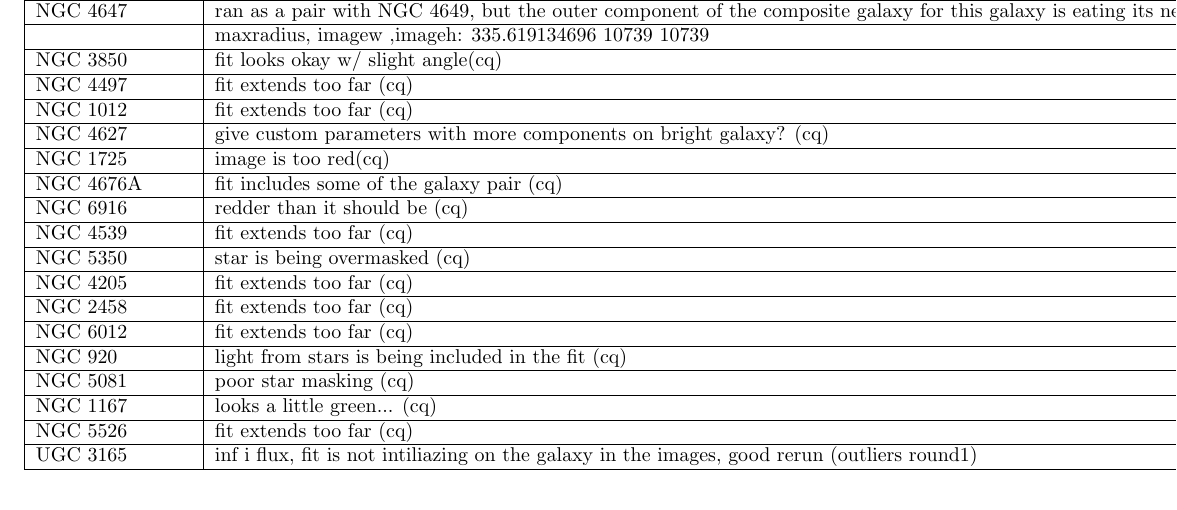
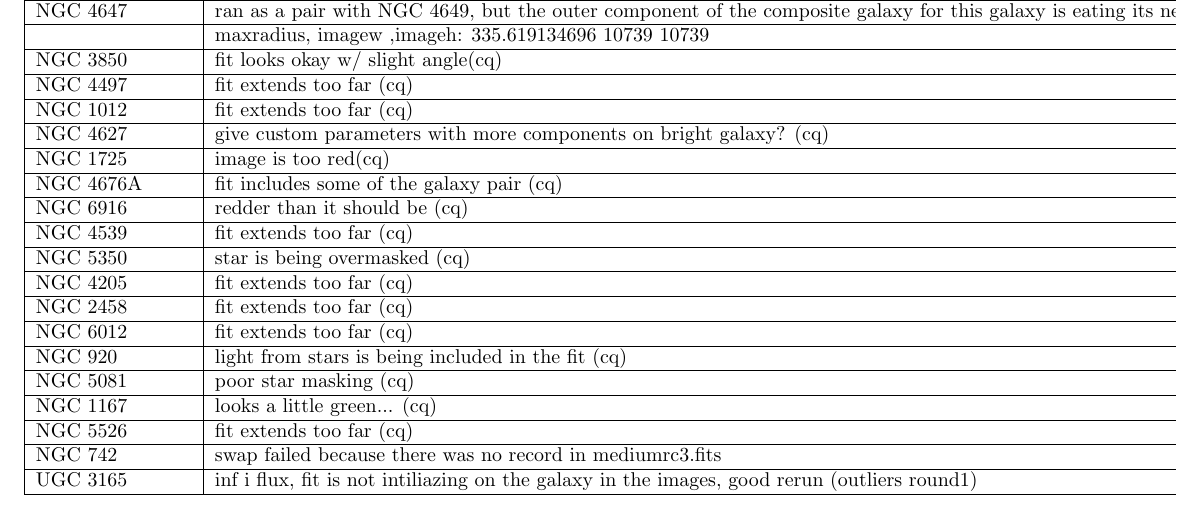
Before and after one commit to davidwhogg/SloanAtlas, a LaTeX document (notes/allnotes.tex): part of page 1 of 3, cut so that both start at the same text. Compiled offline with pdfLaTeX.

Commit message:
add NGC 742 swap fail

```diff
--- a/notes/allnotes.tex
+++ b/notes/allnotes.tex
@@ -46,6 +46,7 @@ NGC 920 & light from stars is being included in the fit (cq)\\ \hline
 NGC 5081 & poor star masking (cq)\\ \hline
 NGC 1167 & looks a little green... (cq)\\ \hline
 NGC 5526 & fit extends too far (cq)\\ \hline
+NGC 742 & swap failed because there was no record in mediumrc3.fits \\ \hline
 UGC 3165 & inf i flux, fit is not intiliazing on the galaxy in the images, good rerun (outliers round1)\\ \hline
 UGC 2567 & fit extends too far (cq)\\ \hline
 UGC 1211 & fit extends too far (cq)\\ \hline
```
